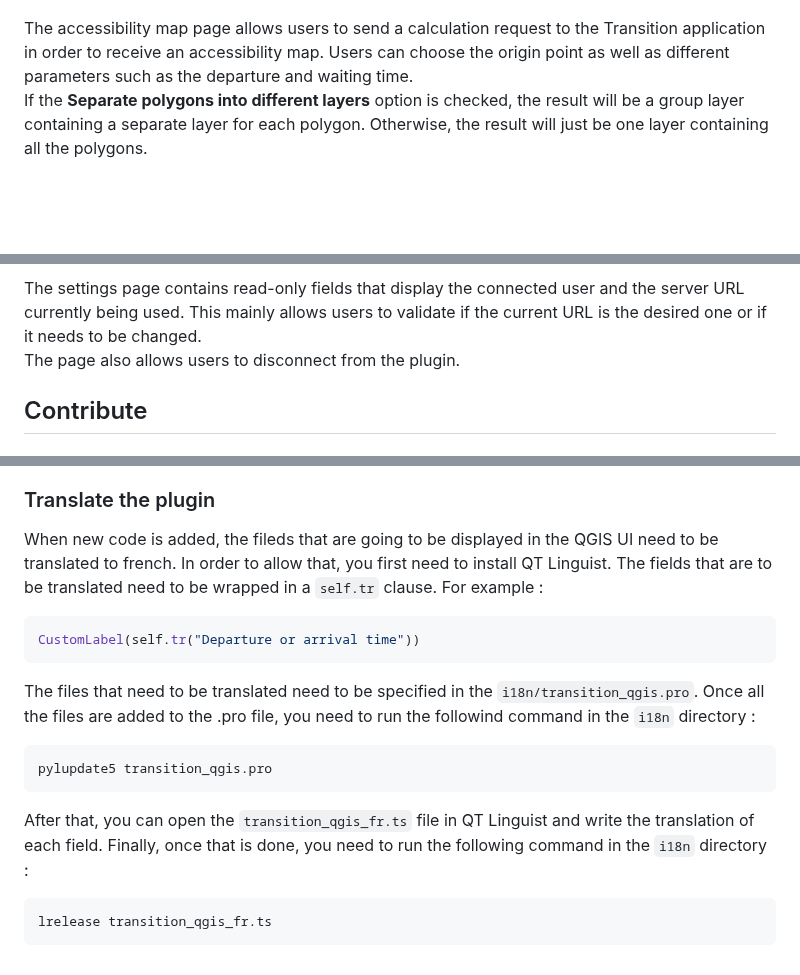
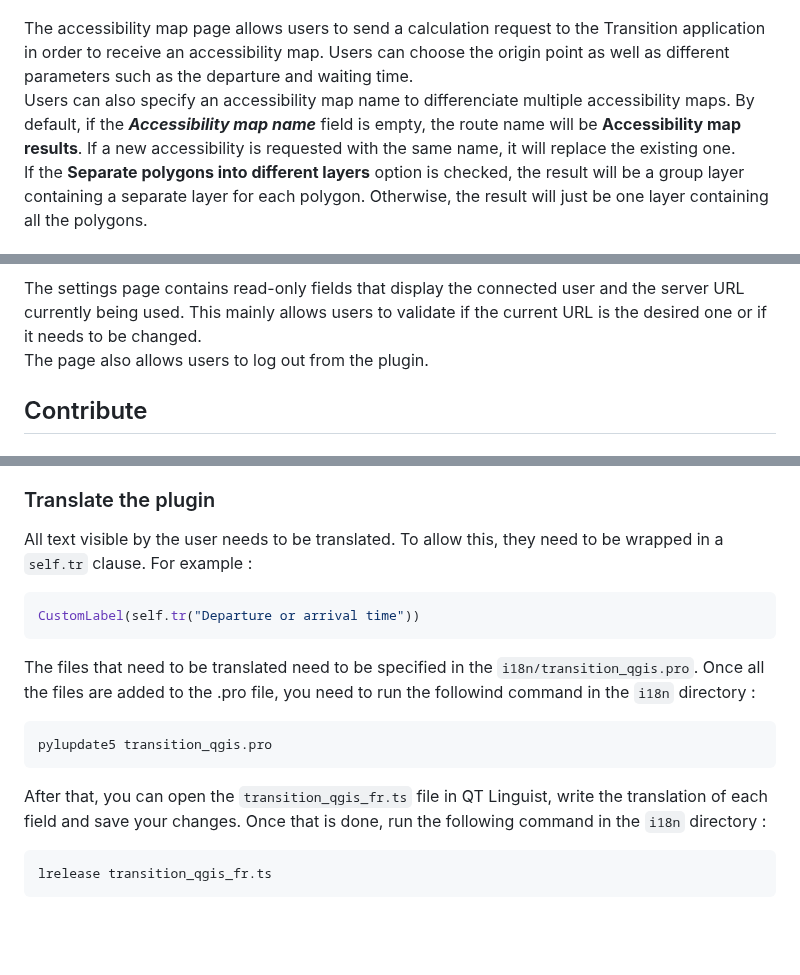
Before and after one commit to chairemobilite/transition_qgis, a Markdown page: README.md, 3 parts joined by grey strips. GitHub-like rendering; blank space fills up the shorter version.

````diff
--- a/README.md
+++ b/README.md
@@ -37,13 +47,14 @@ For transit, if the **Calculate with alternatives** option is checked, multiple
 ![alt text](docs/screenshots/accessibility_map_page.png)
 
 The accessibility map page allows users to send a calculation request to the Transition application in order to receive an accessibility map. Users can choose the origin point as well as different parameters such as the departure and waiting time.\
+Users can also specify an accessibility map name to differenciate multiple accessibility maps. By default, if the ***Accessibility map name*** field is empty, the route name will be **Accessibility map results**. If a new accessibility is requested with the same name, it will replace the existing one.\
 If the **Separate polygons into different layers** option is checked, the result will be a group layer containing a separate layer for each polygon. Otherwise, the result will just be one layer containing all the polygons.
 
 ### Settings page
 ![alt text](docs/screenshots/settings_page.png)
 
 The settings page contains read-only fields that display the connected user and the server URL currently being used. This mainly allows users to validate if the current URL is the desired one or if it needs to be changed.\
-The page also allows users to disconnect from the plugin.
+The page also allows users to log out from the plugin.
 
 ## Contribute
 
@@ -59,8 +70,7 @@ pip install -r requirements.txt
 You can then add or edit the code and see it reflected in QGIS. It is recommended to install the `plugin_reloader` plugin in QGIS in order to be able to easily reload the Transition plugin when files have been edited.
 
 ### Translate the plugin
-When new code is added, the fileds that are going to be displayed in the QGIS UI need to be translated to french. In order to allow that, you first need to install QT Linguist.
-The fields that are to be translated need to be wrapped in a `self.tr` clause. For example :
+All text visible by the user needs to be translated. To allow this, they need to be wrapped in a `self.tr` clause. For example :
 ```python
 CustomLabel(self.tr("Departure or arrival time"))
 ```
@@ -68,7 +78,7 @@ The files that need to be translated need to be specified in the `i18n/transitio
 ```bash
 pylupdate5 transition_qgis.pro
 ```
-After that, you can open the `transition_qgis_fr.ts` file in QT Linguist and write the translation of each field. Finally, once that is done, you need to run the following command in the `i18n` directory :
+After that, you can open the `transition_qgis_fr.ts` file in QT Linguist, write the translation of each field and save your changes. Once that is done, run the following command in the `i18n` directory :
 ```bash
 lrelease transition_qgis_fr.ts
 ```
````
Also changed, not shown: other parts of README.md (+18 -8 lines), docs/screenshots/manage_plugins.png (added), docs/screenshots/transition_plugin.png (added), 1 other file.
